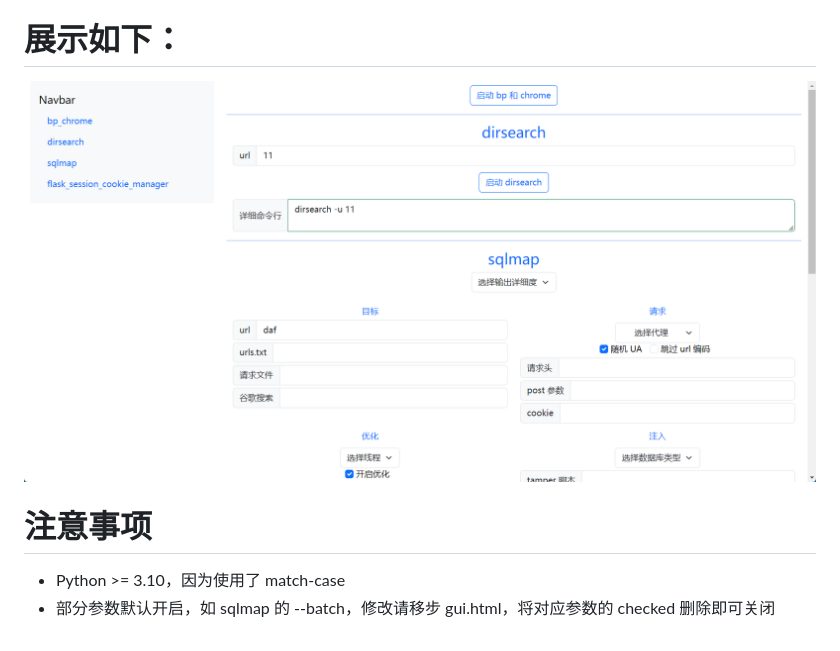
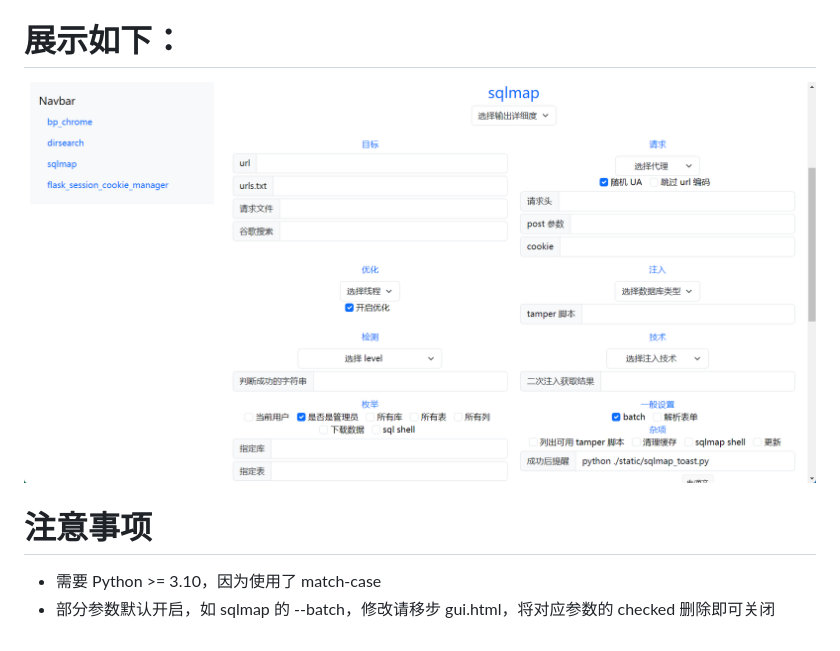
Before and after one commit to gqfgh/command_runner, a Markdown page: README.md, the part around the change. GitHub-like rendering; pictures changed too: static/GUI.png.

Commit message:
normal

```diff
--- a/README.md
+++ b/README.md
@@ -17,5 +17,5 @@
 <img src="./static/GUI.png">
 
 # 注意事项
-- Python >= 3.10，因为使用了 match-case
+- 需要 Python >= 3.10，因为使用了 match-case
 - 部分参数默认开启，如 sqlmap 的 --batch，修改请移步 gui.html，将对应参数的 checked 删除即可关闭
```
